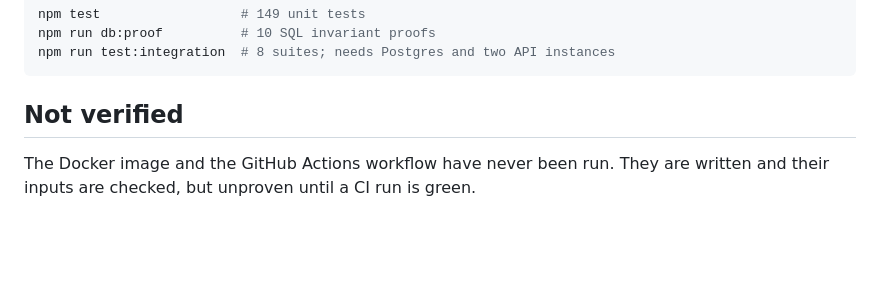
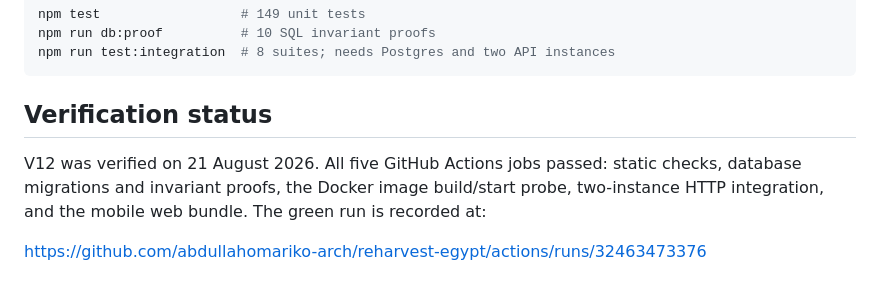
Before and after one commit to abdullahomariko-arch/reharvest-egypt, a Markdown page: README.md, the part around the change. Rendered like a GitHub page; blank space fills up the shorter version.

Commit message:
Record successful V12 verification

````diff
--- a/README.md
+++ b/README.md
@@ -92,7 +92,11 @@ npm run db:proof          # 10 SQL invariant proofs
 npm run test:integration  # 8 suites; needs Postgres and two API instances
 ```
 
-## Not verified
+## Verification status
 
-The Docker image and the GitHub Actions workflow have never been run. They are
-written and their inputs are checked, but unproven until a CI run is green.
+V12 was verified on 21 August 2026. All five GitHub Actions jobs passed: static
+checks, database migrations and invariant proofs, the Docker image build/start
+probe, two-instance HTTP integration, and the mobile web bundle. The green run
+is recorded at:
+
+https://github.com/abdullahomariko-arch/reharvest-egypt/actions/runs/32463473376
````
Also changed, not shown: docs/RUNBOOK.md (+7 -5 lines).
